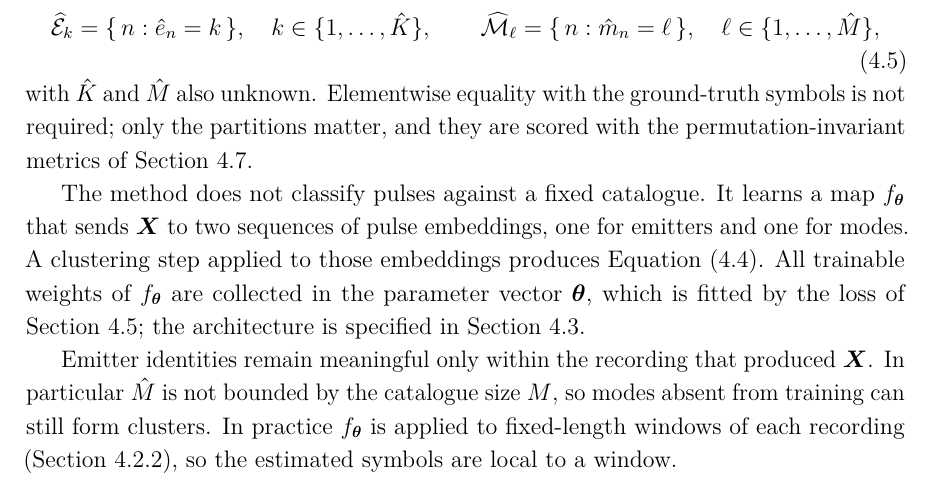
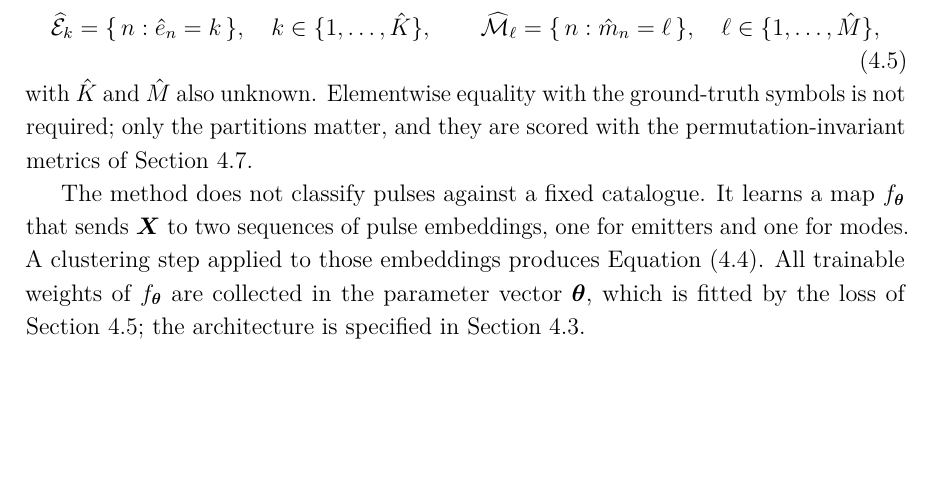
Before and after one commit to macktron/masters-thesis, a LaTeX thesis (main.tex, which reads sections/04_method/01_problem_formulation.tex): part of page 32 of 65, cut so that both start at the same text, the shorter picture padded with empty space. The pictures show the PDF file main.pdf that the author committed with the source.

Commit message:
autosave: 2026-08-14T11:03:40Z

```diff
--- a/sections/04_method/01_problem_formulation.tex
+++ b/sections/04_method/01_problem_formulation.tex
@@ -78,7 +78,3 @@ The method does not classify pulses against a fixed catalogue.
 It learns a map $\Enc$ that sends $\mat{X}$ to two sequences of pulse embeddings, one for emitters and one for modes.
 A clustering step applied to those embeddings produces \cref{eq:method:estimated_label_pair}.
 All trainable weights of $\Enc$ are collected in the parameter vector $\bm{\theta}$, which is fitted by the loss of \cref{sec:method:loss}; the architecture is specified in \cref{sec:method:arch}.
-
-Emitter identities remain meaningful only within the recording that produced $\mat{X}$.
-In particular $\hat{M}$ is not bounded by the catalogue size $M$, so modes absent from training can still form clusters.
-In practice $\Enc$ is applied to fixed-length windows of each recording (\cref{sec:method:data:window}), so the estimated symbols are local to a window.
```
Also changed, not shown: main.pdf.
